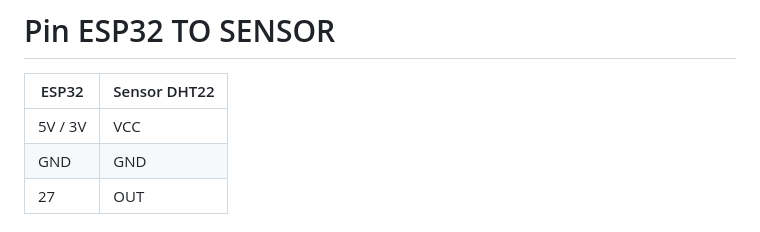
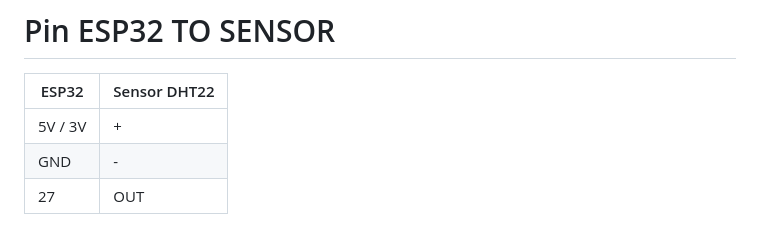
Before and after one commit to Ahamra1120/ESP32-FLASK-DHT22-SENSOR, a Markdown page: README.md, the part around the change. Drawn GitHub-style.

```diff
--- a/README.md
+++ b/README.md
@@ -15,8 +15,8 @@ Asal : MAN 2 Jakarta<br>
 # Pin ESP32 TO SENSOR
 | ESP32 | Sensor DHT22       |
 |----------------|------------------|
-| 5V / 3V| VCC |
-| GND | GND |
+| 5V / 3V| + |
+| GND | - |
 | 27 | OUT |
 # Foto Rangkaian Fisik
 ![Gambar Proyek](img/Rangkaian_Fisik.jpg)
```
